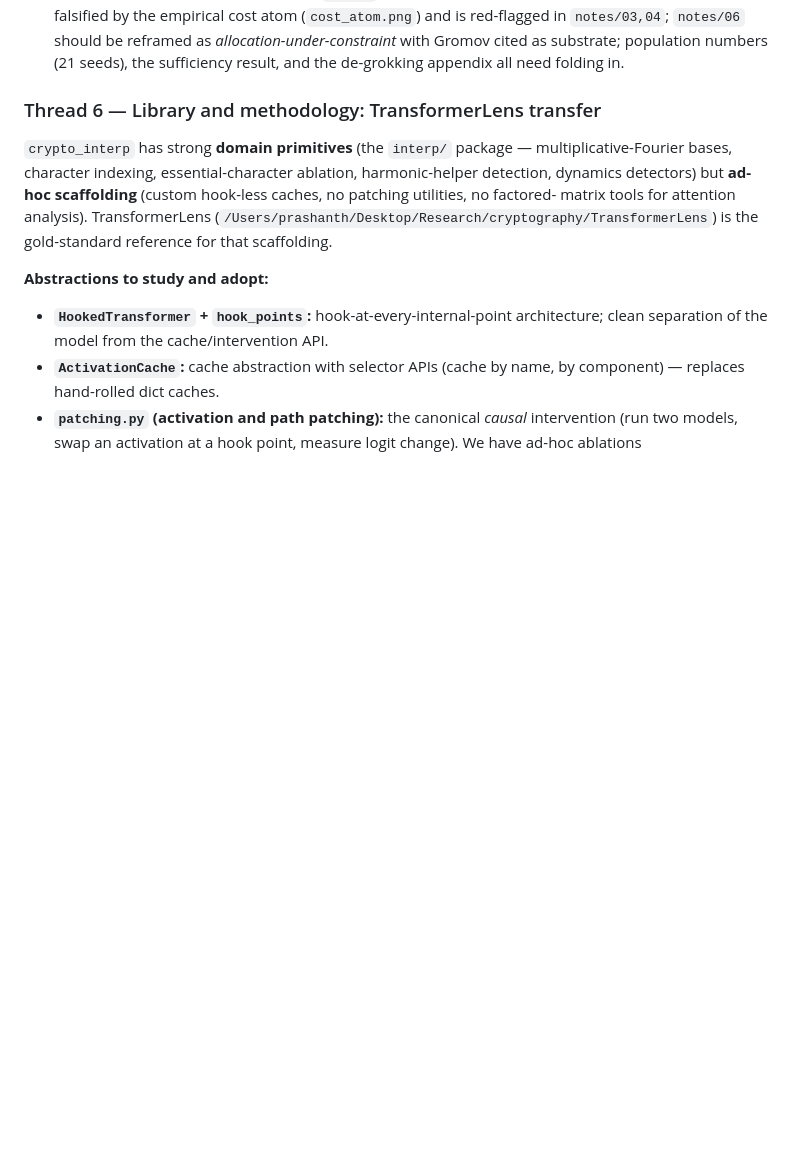
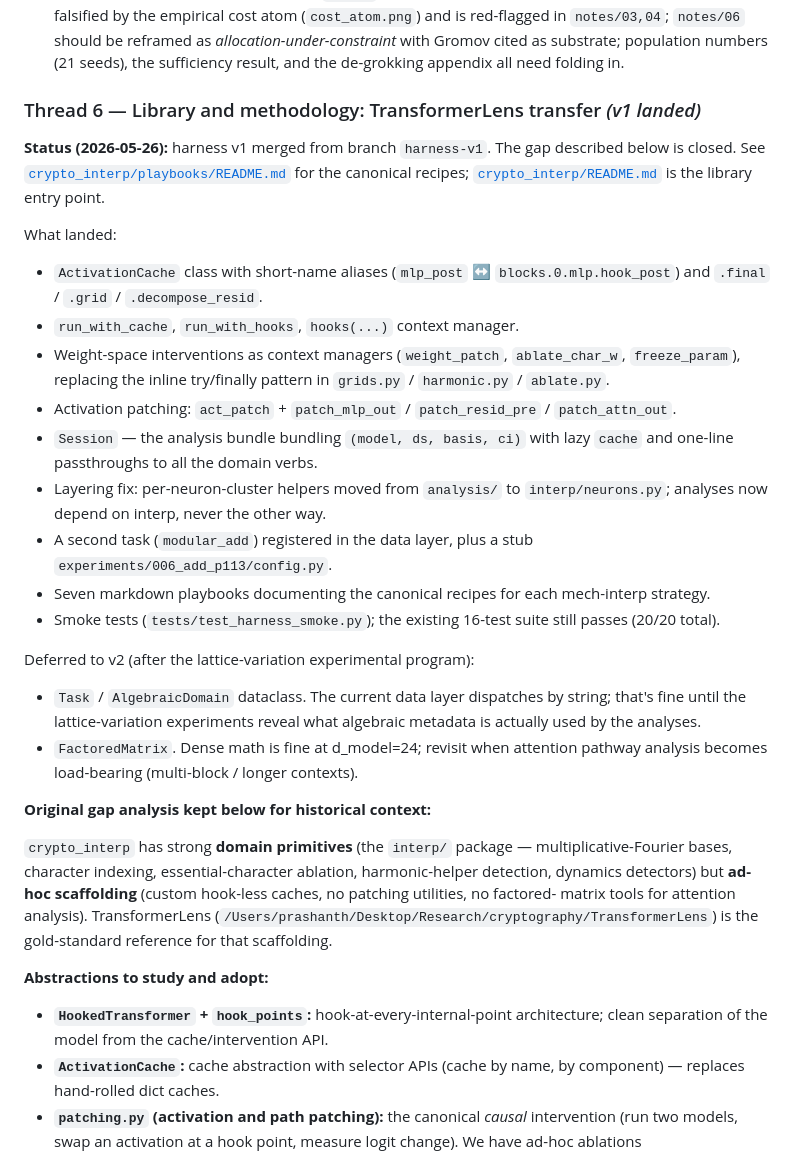
Before and after one commit to Praz314159/crypto-interp, a Markdown page: research_directions.md, the part around the change. Drawn GitHub-style; blank space fills up the shorter version.

```diff
--- a/research_directions.md
+++ b/research_directions.md
@@ -287,7 +287,44 @@ threads not yet executed.
   population numbers (21 seeds), the sufficiency result, and the de-grokking
   appendix all need folding in.
 
-### Thread 6 — Library and methodology: TransformerLens transfer
+### Thread 6 — Library and methodology: TransformerLens transfer  *(v1 landed)*
+
+**Status (2026-05-26):** harness v1 merged from branch `harness-v1`. The
+gap described below is closed. See [`crypto_interp/playbooks/README.md`](crypto_interp/playbooks/README.md)
+for the canonical recipes; [`crypto_interp/README.md`](crypto_interp/README.md)
+is the library entry point.
+
+What landed:
+
+- `ActivationCache` class with short-name aliases (`mlp_post` ↔
+  `blocks.0.mlp.hook_post`) and `.final` / `.grid` / `.decompose_resid`.
+- `run_with_cache`, `run_with_hooks`, `hooks(...)` context manager.
+- Weight-space interventions as context managers (`weight_patch`,
+  `ablate_char_w`, `freeze_param`), replacing the inline try/finally
+  pattern in `grids.py` / `harmonic.py` / `ablate.py`.
+- Activation patching: `act_patch` + `patch_mlp_out` / `patch_resid_pre`
+  / `patch_attn_out`.
+- `Session` — the analysis bundle bundling `(model, ds, basis, ci)`
+  with lazy `cache` and one-line passthroughs to all the domain verbs.
+- Layering fix: per-neuron-cluster helpers moved from `analysis/` to
+  `interp/neurons.py`; analyses now depend on interp, never the other way.
+- A second task (`modular_add`) registered in the data layer, plus a
+  stub `experiments/006_add_p113/config.py`.
+- Seven markdown playbooks documenting the canonical recipes for each
+  mech-interp strategy.
+- Smoke tests (`tests/test_harness_smoke.py`); the existing 16-test
+  suite still passes (20/20 total).
+
+Deferred to v2 (after the lattice-variation experimental program):
+
+- `Task` / `AlgebraicDomain` dataclass. The current data layer dispatches
+  by string; that's fine until the lattice-variation experiments reveal
+  what algebraic metadata is actually used by the analyses.
+- `FactoredMatrix`. Dense math is fine at d_model=24; revisit when
+  attention pathway analysis becomes load-bearing (multi-block / longer
+  contexts).
+
+**Original gap analysis kept below for historical context:**
 
 `crypto_interp` has strong **domain primitives** (the `interp/` package —
 multiplicative-Fourier bases, character indexing, essential-character
```
Also changed, not shown: crypto_interp/README.md (added, +85 -0 lines), experiments/ANALYSES.md (+23 -7 lines).
